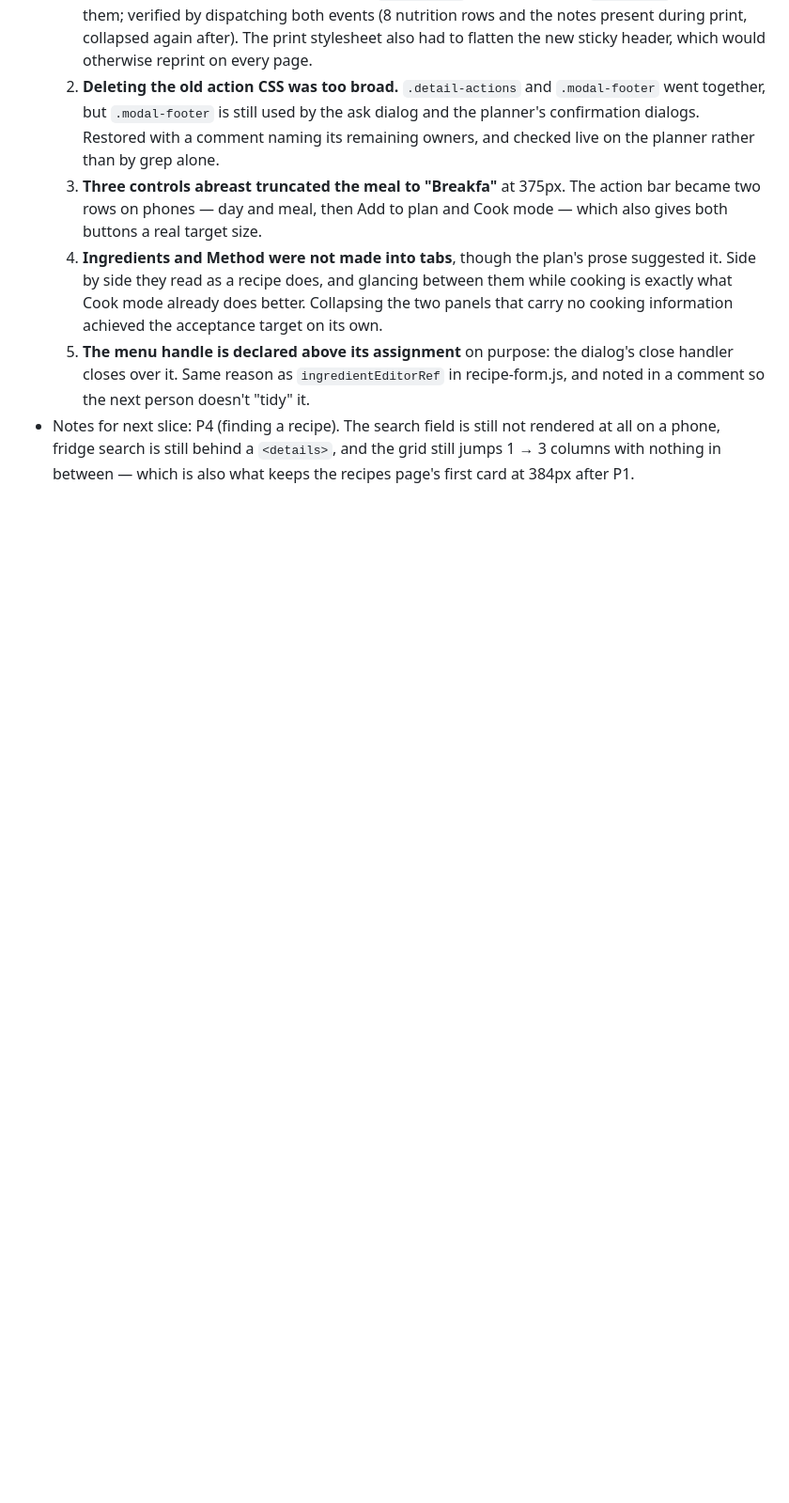
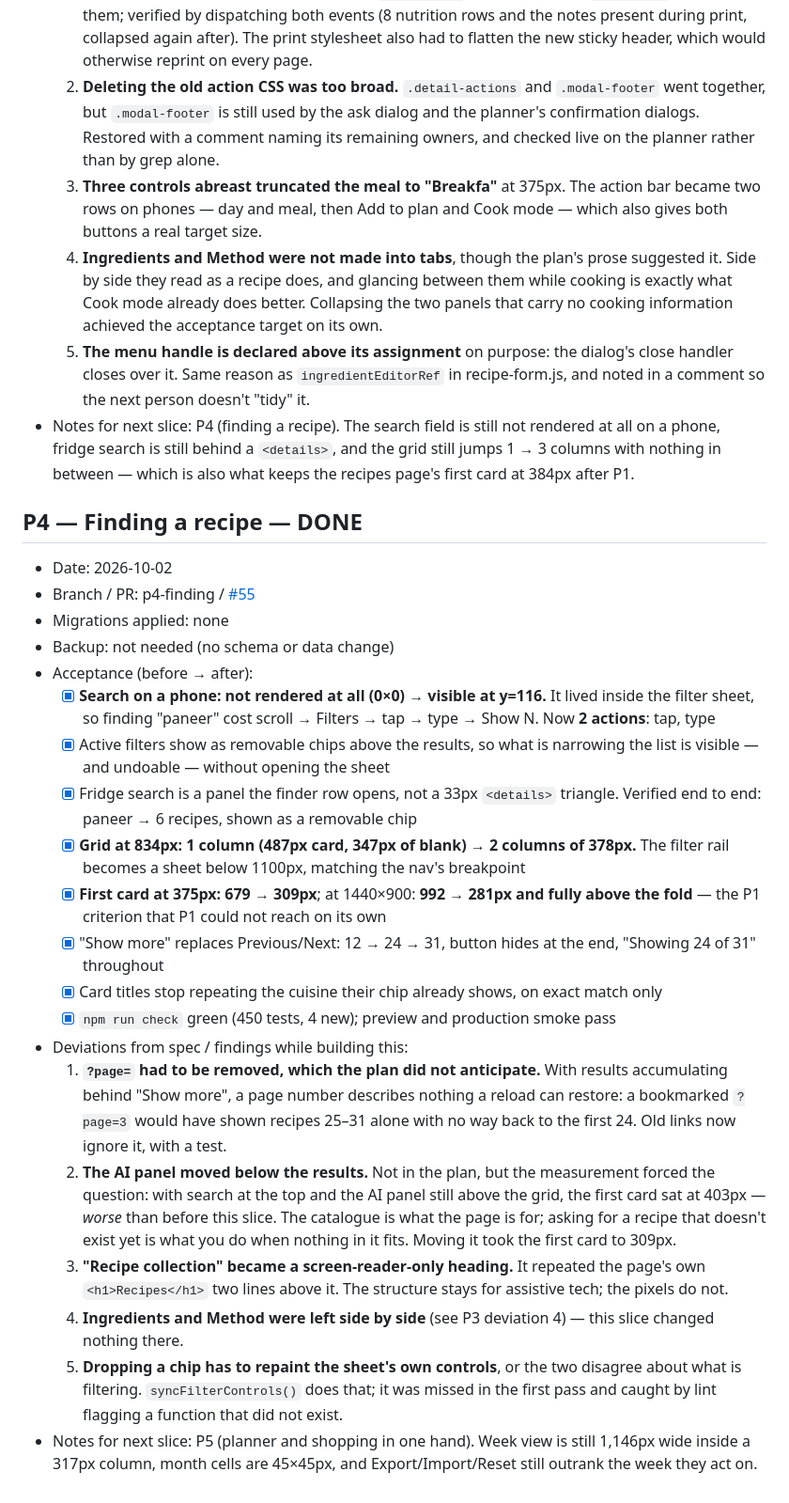
Before and after one commit to dugguboy2015-sudo/recipe-book, a Markdown page: docs/progress.md, the part around the change. Shown at 94% size. Rendered like a GitHub page; blank space fills up the shorter version.

Commit message:
docs: log P4 in the progress log
Co-Authored-By: Claude Opus 5 <noreply@anthropic.com>

```diff
--- a/docs/progress.md
+++ b/docs/progress.md
@@ -659,3 +659,25 @@
   4. **Ingredients and Method were not made into tabs**, though the plan's prose suggested it. Side by side they read as a recipe does, and glancing between them while cooking is exactly what Cook mode already does better. Collapsing the two panels that carry no cooking information achieved the acceptance target on its own.
   5. **The menu handle is declared above its assignment** on purpose: the dialog's close handler closes over it. Same reason as `ingredientEditorRef` in recipe-form.js, and noted in a comment so the next person doesn't "tidy" it.
 - Notes for next slice: P4 (finding a recipe). The search field is still not rendered at all on a phone, fridge search is still behind a `<details>`, and the grid still jumps 1 → 3 columns with nothing in between — which is also what keeps the recipes page's first card at 384px after P1.
+
+## P4 — Finding a recipe — DONE
+- Date: 2026-10-02
+- Branch / PR: p4-finding / [#55](https://github.com/dugguboy2015-sudo/recipe-book/pull/55)
+- Migrations applied: none
+- Backup: not needed (no schema or data change)
+- Acceptance (before → after):
+  - [x] **Search on a phone: not rendered at all (0×0) → visible at y=116.** It lived inside the filter sheet, so finding "paneer" cost scroll → Filters → tap → type → Show N. Now **2 actions**: tap, type
+  - [x] Active filters show as removable chips above the results, so what is narrowing the list is visible — and undoable — without opening the sheet
+  - [x] Fridge search is a panel the finder row opens, not a 33px `<details>` triangle. Verified end to end: paneer → 6 recipes, shown as a removable chip
+  - [x] **Grid at 834px: 1 column (487px card, 347px of blank) → 2 columns of 378px.** The filter rail becomes a sheet below 1100px, matching the nav's breakpoint
+  - [x] **First card at 375px: 679 → 309px**; at 1440×900: **992 → 281px and fully above the fold** — the P1 criterion that P1 could not reach on its own
+  - [x] "Show more" replaces Previous/Next: 12 → 24 → 31, button hides at the end, "Showing 24 of 31" throughout
+  - [x] Card titles stop repeating the cuisine their chip already shows, on exact match only
+  - [x] `npm run check` green (450 tests, 4 new); preview and production smoke pass
+- Deviations from spec / findings while building this:
+  1. **`?page=` had to be removed, which the plan did not anticipate.** With results accumulating behind "Show more", a page number describes nothing a reload can restore: a bookmarked `?page=3` would have shown recipes 25–31 alone with no way back to the first 24. Old links now ignore it, with a test.
+  2. **The AI panel moved below the results.** Not in the plan, but the measurement forced the question: with search at the top and the AI panel still above the grid, the first card sat at 403px — *worse* than before this slice. The catalogue is what the page is for; asking for a recipe that doesn't exist yet is what you do when nothing in it fits. Moving it took the first card to 309px.
+  3. **"Recipe collection" became a screen-reader-only heading.** It repeated the page's own `<h1>Recipes</h1>` two lines above it. The structure stays for assistive tech; the pixels do not.
+  4. **Ingredients and Method were left side by side** (see P3 deviation 4) — this slice changed nothing there.
+  5. **Dropping a chip has to repaint the sheet's own controls**, or the two disagree about what is filtering. `syncFilterControls()` does that; it was missed in the first pass and caught by lint flagging a function that did not exist.
+- Notes for next slice: P5 (planner and shopping in one hand). Week view is still 1,146px wide inside a 317px column, month cells are 45×45px, and Export/Import/Reset still outrank the week they act on.
```
